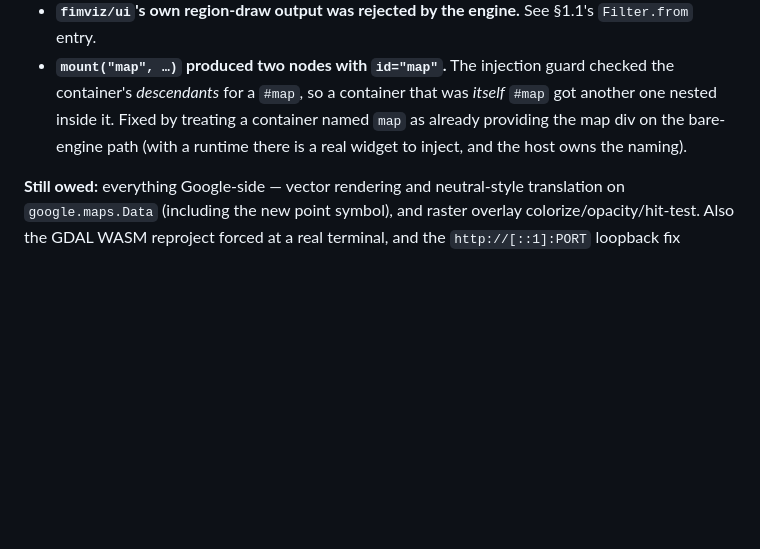
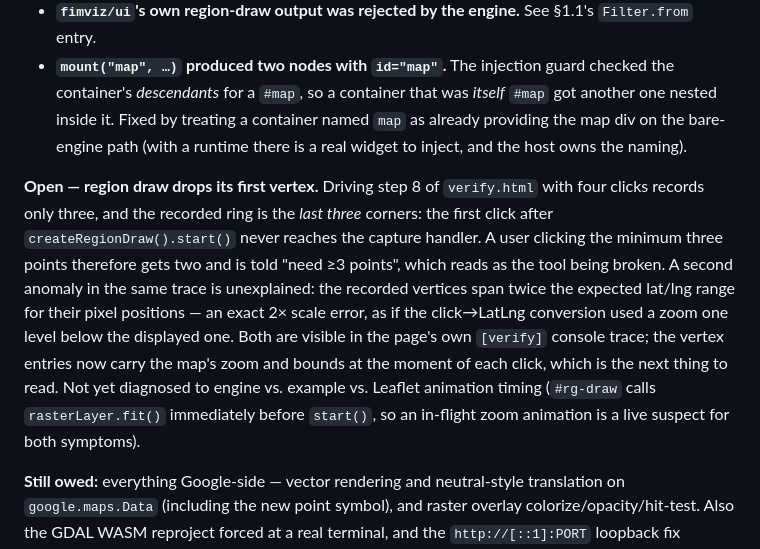
Before and after one commit to uihilab/FIMViz.js, a Markdown page: docs/DECISIONS_TRADEOFFS_INCOMPLETE_ITEMS.md, the part around the change. Drawn GitHub-style; blank space fills up the shorter version.

Commit message:
docs: record the open region-draw defect
First vertex is dropped and the recorded ring spans 2x the expected
range. Both readable from verify.html's console trace; not yet diagnosed.

```diff
--- a/docs/DECISIONS_TRADEOFFS_INCOMPLETE_ITEMS.md
+++ b/docs/DECISIONS_TRADEOFFS_INCOMPLETE_ITEMS.md
@@ -663,6 +663,18 @@ across NetCDF4, Zarr and GRIB2). Four defects that `npm test` structurally could
   nested inside it. Fixed by treating a container named `map` as already providing the map div on the
   bare-engine path (with a runtime there is a real widget to inject, and the host owns the naming).
 
+**Open — region draw drops its first vertex.** Driving step 8 of `verify.html` with four clicks records
+only three, and the recorded ring is the *last three* corners: the first click after
+`createRegionDraw().start()` never reaches the capture handler. A user clicking the minimum three
+points therefore gets two and is told "need ≥3 points", which reads as the tool being broken. A second
+anomaly in the same trace is unexplained: the recorded vertices span twice the expected lat/lng range
+for their pixel positions — an exact 2× scale error, as if the click→LatLng conversion used a zoom one
+level below the displayed one. Both are visible in the page's own `[verify]` console trace; the vertex
+entries now carry the map's zoom and bounds at the moment of each click, which is the next thing to
+read. Not yet diagnosed to engine vs. example vs. Leaflet animation timing (`#rg-draw` calls
+`rasterLayer.fit()` immediately before `start()`, so an in-flight zoom animation is a live suspect for
+both symptoms).
+
 **Still owed:** everything Google-side — vector rendering and neutral-style translation on
 `google.maps.Data` (including the new point symbol), and raster overlay colorize/opacity/hit-test. Also
 the GDAL WASM reproject forced at a real terminal, and the `http://[::1]:PORT` loopback fix (confirm
```
